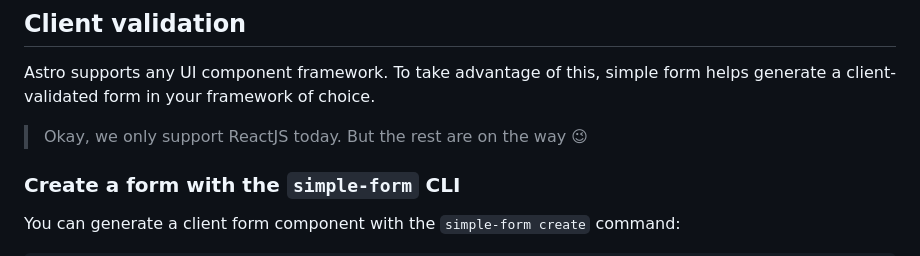
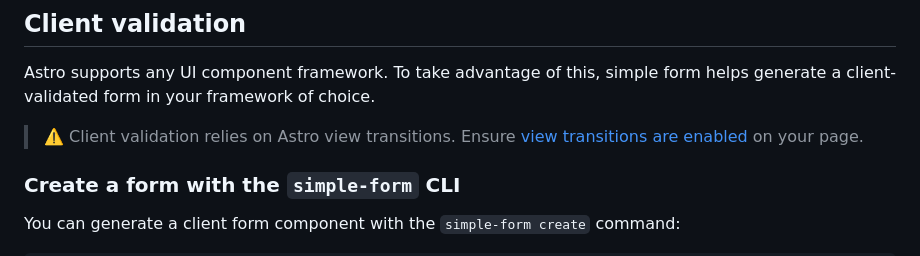
Before and after one commit to bholmesdev/simple-stack, a Markdown page: packages/form/README.md, the part around the change. GitHub-like rendering.

Commit message:
docs(form): note view transitions are required

```diff
--- a/packages/form/README.md
+++ b/packages/form/README.md
@@ -170,7 +170,7 @@ if (result?.data) {
 
 Astro supports any UI component framework. To take advantage of this, simple form helps generate a client-validated form in your framework of choice.
 
-> Okay, we only support ReactJS today. But the rest are on the way 😉
+> ⚠️ Client validation relies on Astro view transitions. Ensure [view transitions are enabled](https://docs.astro.build/en/guides/view-transitions/#adding-view-transitions-to-a-page) on your page.
 
 ### Create a form with the `simple-form` CLI
 
```
